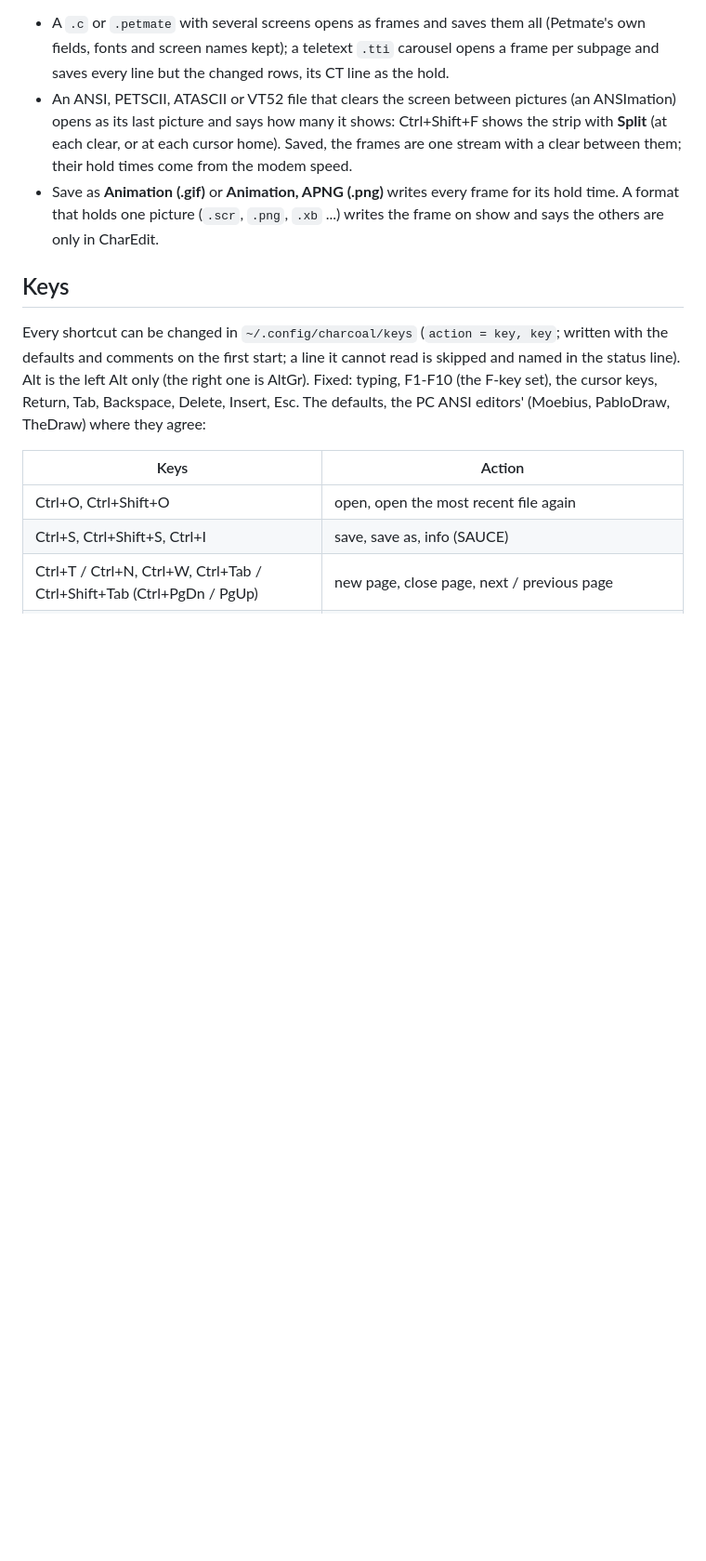
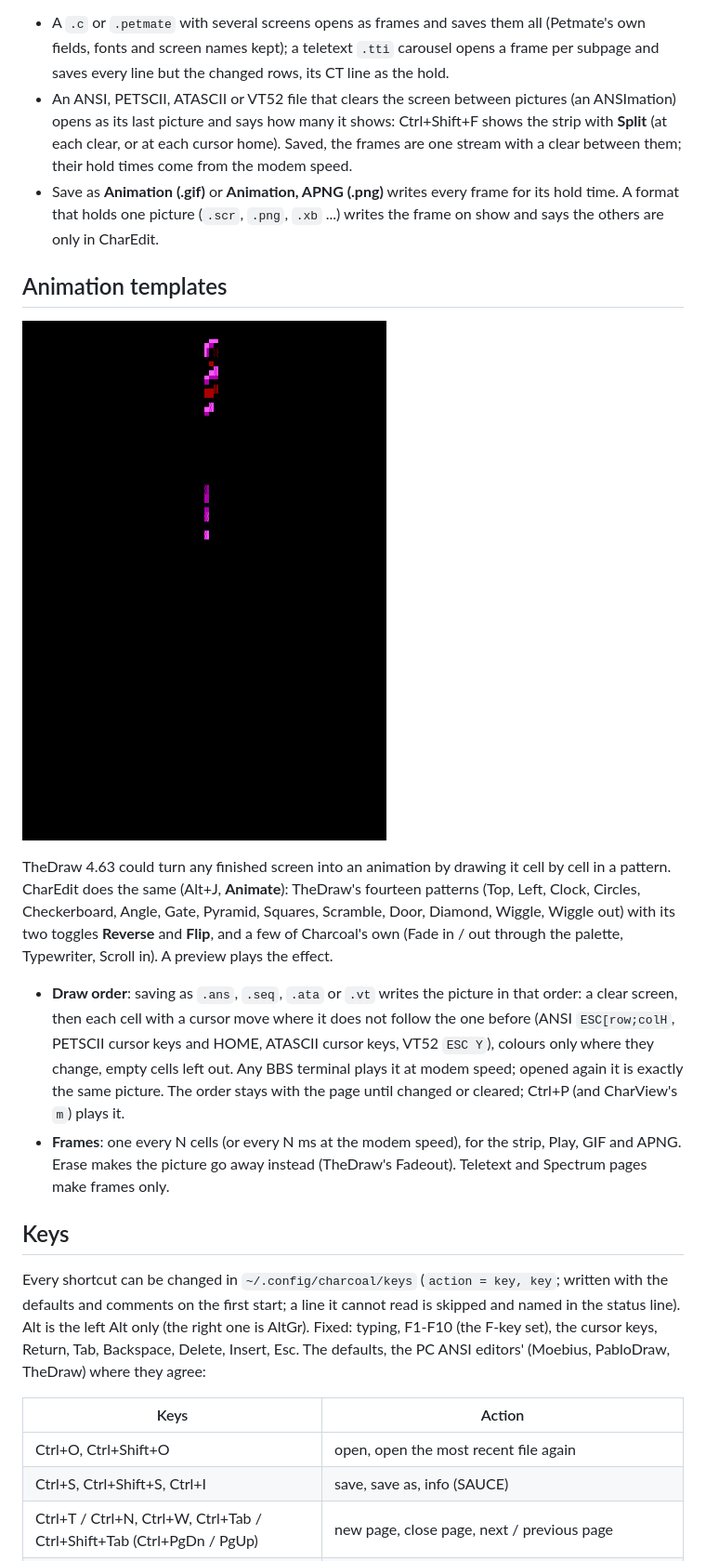
Before and after one commit to creep-ltx/charcoal, a Markdown page: README.md, the part around the change. Shown at 93% size. GitHub-like rendering; pictures changed too: docs/screenshots/animate.gif (added); blank space fills up the shorter version.

```diff
--- a/README.md
+++ b/README.md
@@ -179,6 +179,23 @@ empty cells; Alt+O), **Play** (Ctrl+P, at 1/2x to 4x, looping or once). Undo cov
 - Save as **Animation (.gif)** or **Animation, APNG (.png)** writes every frame for its hold time. A format that
   holds one picture (`.scr`, `.png`, `.xb` ...) writes the frame on show and says the others are only in CharEdit.
 
+## Animation templates
+
+![TheDraw's Clock pattern on ansilove's test art, made into frames and saved as a GIF](docs/screenshots/animate.gif)
+
+TheDraw 4.63 could turn any finished screen into an animation by drawing it cell by cell in a pattern. CharEdit
+does the same (Alt+J, **Animate**): TheDraw's fourteen patterns (Top, Left, Clock, Circles, Checkerboard, Angle,
+Gate, Pyramid, Squares, Scramble, Door, Diamond, Wiggle, Wiggle out) with its two toggles **Reverse** and **Flip**,
+and a few of Charcoal's own (Fade in / out through the palette, Typewriter, Scroll in). A preview plays the effect.
+
+- **Draw order**: saving as `.ans`, `.seq`, `.ata` or `.vt` writes the picture in that order: a clear screen, then
+  each cell with a cursor move where it does not follow the one before (ANSI `ESC[row;colH`, PETSCII cursor keys
+  and HOME, ATASCII cursor keys, VT52 `ESC Y`), colours only where they change, empty cells left out. Any BBS
+  terminal plays it at modem speed; opened again it is exactly the same picture. The order stays with the page
+  until changed or cleared; Ctrl+P (and CharView's `m`) plays it.
+- **Frames**: one every N cells (or every N ms at the modem speed), for the strip, Play, GIF and APNG. Erase makes
+  the picture go away instead (TheDraw's Fadeout). Teletext and Spectrum pages make frames only.
+
 ## Keys
 
 Every shortcut can be changed in `~/.config/charcoal/keys` (`action = key, key`; written with the defaults and
```
Also changed, not shown: docs/HANDOFF.md (+28 -1 lines), docs/roadmap.md (+4 -1 lines), 10 other files.
